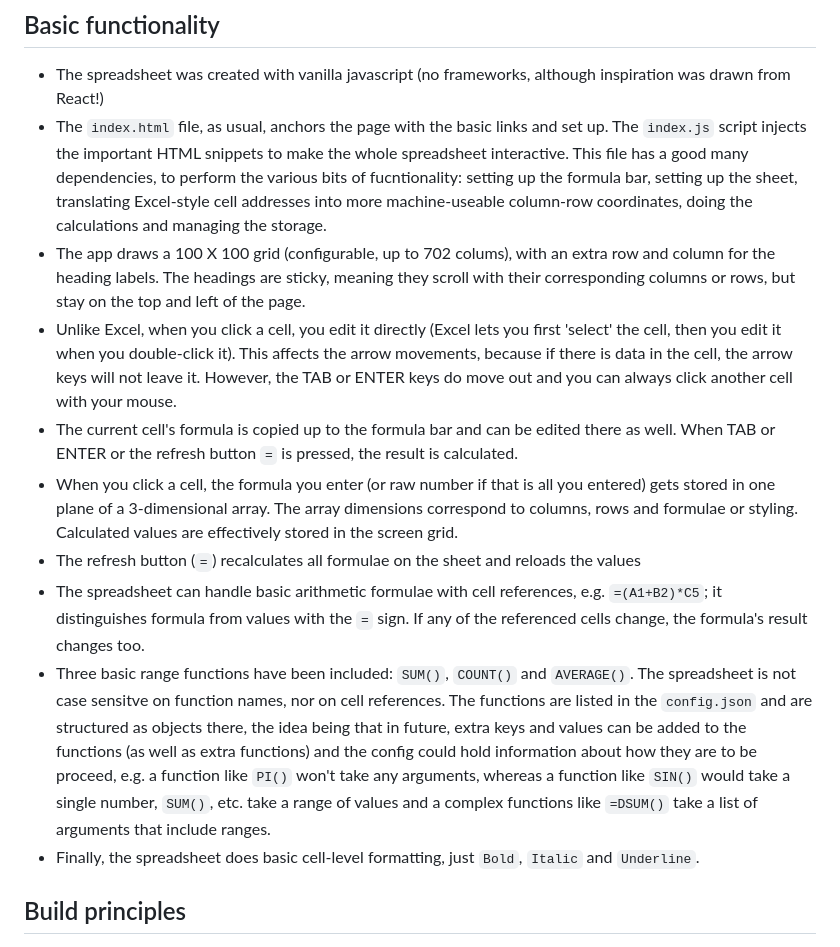
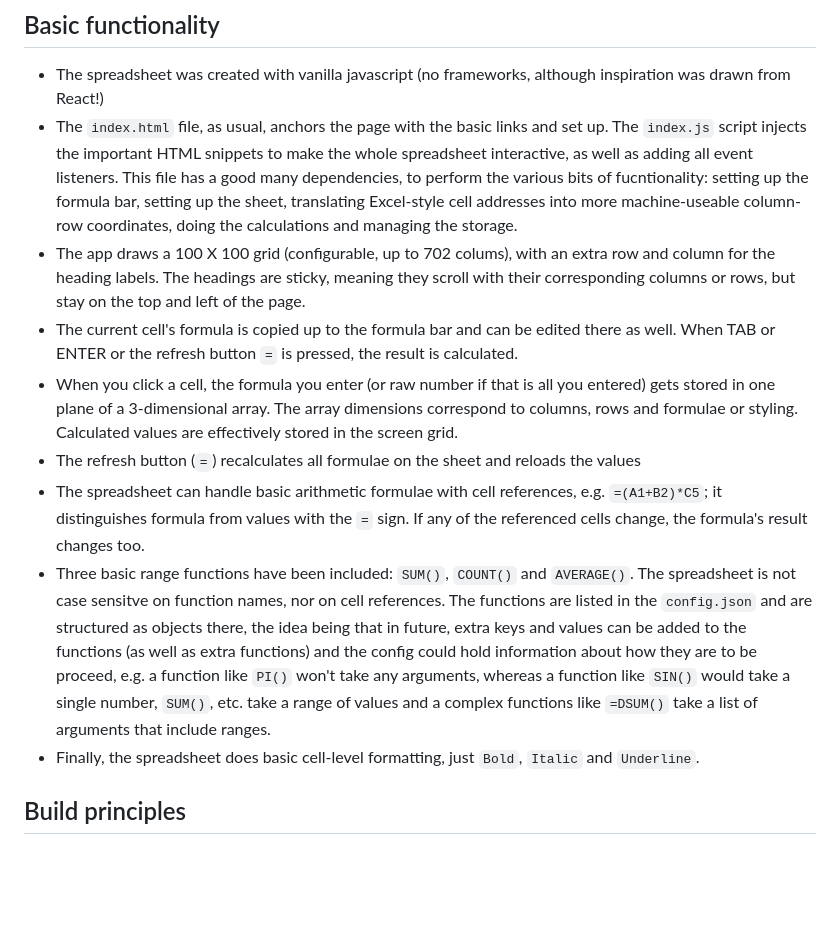
Before and after one commit to chezearth-personal/mini-spreadsheet, a Markdown page: README.md, the part around the change. GitHub-like rendering; blank space fills up the shorter version.

```diff
--- a/README.md
+++ b/README.md
@@ -6,18 +6,38 @@
 inspiration was drawn from React!)
 - The `index.html` file, as usual, anchors the page with the basic links and
 set up. The `index.js` script injects the important HTML snippets to make the
-whole spreadsheet interactive. This file has a good many dependencies, to
-perform the various bits of fucntionality: setting up the formula bar, setting
-up the sheet, translating Excel-style cell addresses into more machine-useable
-column-row coordinates, doing the calculations and managing the storage.
-- The app draws a 100 X 100 grid (configurable, up to 702 colums), with an extra row and column for the heading labels. The headings are sticky, meaning they scroll with their corresponding columns or rows, but stay on the top and left of the page.
-- Unlike Excel, when you click a cell, you edit it directly (Excel lets you first 'select' the cell, then you edit it when you double-click it). This affects the arrow movements, because if there is data in the cell, the arrow keys will not leave it. However, the TAB or ENTER keys do move out and you can always click another cell with your mouse.
-- The current cell's formula is copied up to the formula bar and can be edited there as well. When TAB or ENTER or the refresh button ` = ` is pressed, the result is calculated.
-- When you click a cell, the formula you enter (or raw number if that is all you entered) gets stored in one plane of a 3-dimensional array. The array dimensions correspond to columns, rows and formulae or styling. Calculated values are effectively stored in the screen grid.
-- The refresh button (` = `) recalculates all formulae on the sheet and reloads the values
-- The spreadsheet can handle basic arithmetic formulae with cell references, e.g. `=(A1+B2)*C5`; it distinguishes formula from values with the `=` sign. If any of the referenced cells change, the formula's result changes too.
-- Three basic range functions have been included: `SUM()`, `COUNT()` and `AVERAGE()`. The spreadsheet is not case sensitve on function names, nor on cell references. The functions are listed in the `config.json` and are structured as objects there, the idea being that in future, extra keys and values can be added to the functions (as well as extra functions) and the config could hold information about how they are to be proceed, e.g. a function like `PI()` won't take any arguments, whereas a function like `SIN()` would take a single number, `SUM()`, etc. take a range of values and a complex functions like `=DSUM()` take a list of arguments that include ranges.
-- Finally, the spreadsheet does basic cell-level formatting, just `Bold`, `Italic` and `Underline`.
+whole spreadsheet interactive, as well as adding all event listeners. This file
+has a good many dependencies, to perform the various bits of fucntionality:
+setting up the formula bar, setting up the sheet, translating Excel-style cell
+addresses into more machine-useable column-row coordinates, doing the
+calculations and managing the storage.
+- The app draws a 100 X 100 grid (configurable, up to 702 colums), with an extra
+row and column for the heading labels. The headings are sticky, meaning they
+scroll with their corresponding columns or rows, but stay on the top and left of
+the page.
+- The current cell's formula is copied up to the formula bar and can be edited
+there as well. When TAB or ENTER or the refresh button ` = ` is pressed, the
+result is calculated.
+- When you click a cell, the formula you enter (or raw number if that is all you
+entered) gets stored in one plane of a 3-dimensional array. The array dimensions
+correspond to columns, rows and formulae or styling. Calculated values are
+effectively stored in the screen grid.
+- The refresh button (` = `) recalculates all formulae on the sheet and reloads
+the values
+- The spreadsheet can handle basic arithmetic formulae with cell references,
+e.g. `=(A1+B2)*C5`; it distinguishes formula from values with the `=` sign. If
+any of the referenced cells change, the formula's result changes too.
+- Three basic range functions have been included: `SUM()`, `COUNT()` and
+`AVERAGE()`. The spreadsheet is not case sensitve on function names, nor on cell
+references. The functions are listed in the `config.json` and are structured as
+objects there, the idea being that in future, extra keys and values can be added
+to the functions (as well as extra functions) and the config could hold
+information about how they are to be proceed, e.g. a function like `PI()` won't
+take any arguments, whereas a function like `SIN()` would take a single number,
+`SUM()`, etc. take a range of values and a complex functions like `=DSUM()` take
+a list of arguments that include ranges.
+- Finally, the spreadsheet does basic cell-level formatting, just `Bold`,
+`Italic` and `Underline`.
 
 ## Build principles
 
```
